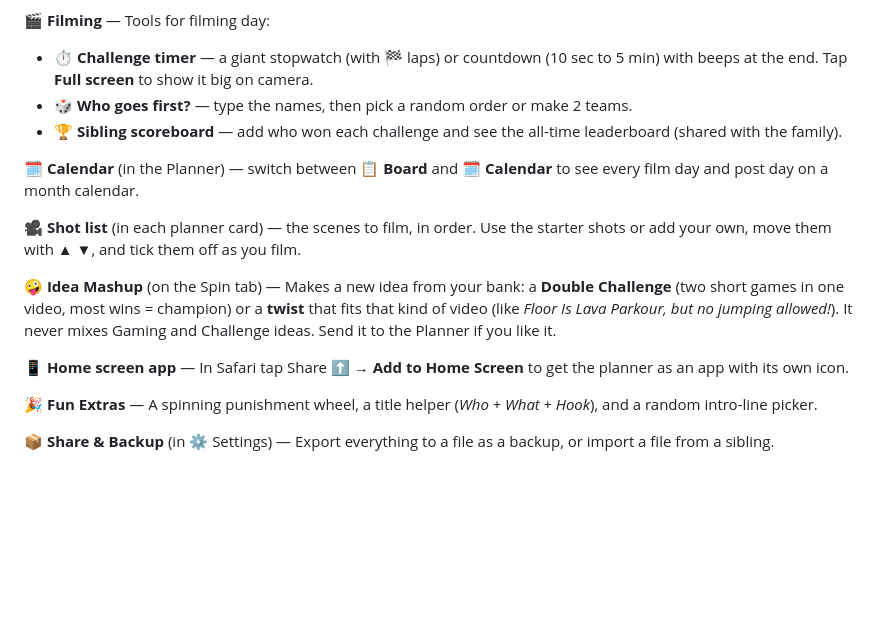
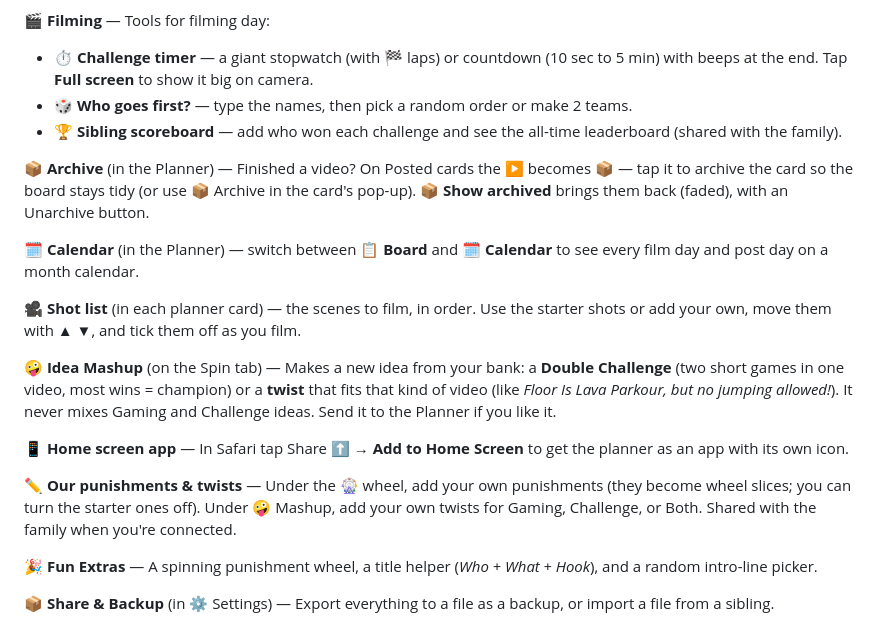
Before and after one commit to ilikevibecoding26/triple-e-episode-planner, a Markdown page: README.md, the part around the change. Drawn GitHub-style; blank space fills up the shorter version.

Commit message:
README: archive and our punishments & twists
Co-Authored-By: Claude Opus 5.5 <noreply@anthropic.com>

```diff
--- a/README.md
+++ b/README.md
@@ -36,6 +36,8 @@
 - **🎲 Who goes first?** — type the names, then pick a random order or make 2 teams.
 - **🏆 Sibling scoreboard** — add who won each challenge and see the all-time leaderboard (shared with the family).
 
+**📦 Archive** (in the Planner) — Finished a video? On Posted cards the ▶ becomes **📦** — tap it to archive the card so the board stays tidy (or use 📦 Archive in the card's pop-up). **📦 Show archived** brings them back (faded), with an Unarchive button.
+
 **🗓️ Calendar** (in the Planner) — switch between **📋 Board** and **🗓️ Calendar** to see every film day and post day on a month calendar.
 
 **🎥 Shot list** (in each planner card) — the scenes to film, in order. Use the starter shots or add your own, move them with ▲ ▼, and tick them off as you film.
@@ -43,6 +45,8 @@
 **🤪 Idea Mashup** (on the Spin tab) — Makes a new idea from your bank: a **Double Challenge** (two short games in one video, most wins = champion) or a **twist** that fits that kind of video (like *Floor Is Lava Parkour, but no jumping allowed!*). It never mixes Gaming and Challenge ideas. Send it to the Planner if you like it.
 
 **📱 Home screen app** — In Safari tap Share ⬆️ → **Add to Home Screen** to get the planner as an app with its own icon.
+
+**✏️ Our punishments & twists** — Under the 🎡 wheel, add your own punishments (they become wheel slices; you can turn the starter ones off). Under 🤪 Mashup, add your own twists for Gaming, Challenge, or Both. Shared with the family when you're connected.
 
 **🎉 Fun Extras** — A spinning punishment wheel, a title helper (*Who + What + Hook*), and a random intro-line picker.
 
```
